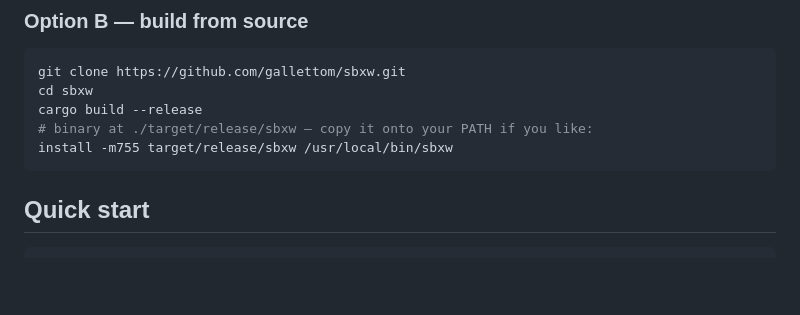
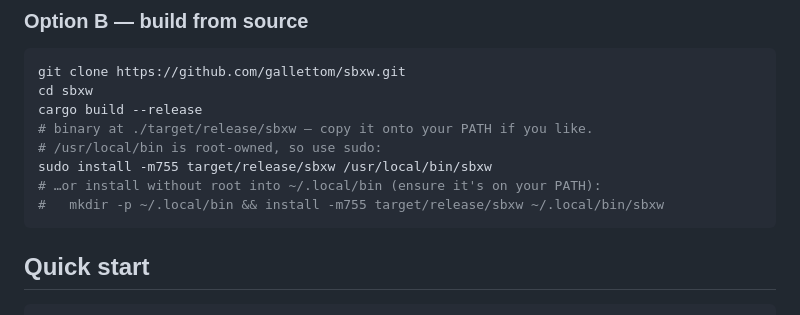
Before and after one commit to gallettom/sbxw, a Markdown page: README.md, the part around the change. Rendered like a GitHub page; blank space fills up the shorter version.

Commit message:
docs: use sudo for /usr/local/bin install, add ~/.local/bin alternative
Co-Authored-By: Claude Opus 4.8 <noreply@anthropic.com>

````diff
--- a/README.md
+++ b/README.md
@@ -100,8 +100,11 @@ If there isn't one yet, use Option B.
 git clone https://github.com/gallettom/sbxw.git
 cd sbxw
 cargo build --release
-# binary at ./target/release/sbxw — copy it onto your PATH if you like:
-install -m755 target/release/sbxw /usr/local/bin/sbxw
+# binary at ./target/release/sbxw — copy it onto your PATH if you like.
+# /usr/local/bin is root-owned, so use sudo:
+sudo install -m755 target/release/sbxw /usr/local/bin/sbxw
+# …or install without root into ~/.local/bin (ensure it's on your PATH):
+#   mkdir -p ~/.local/bin && install -m755 target/release/sbxw ~/.local/bin/sbxw
 ```
 
 ## Quick start
````
